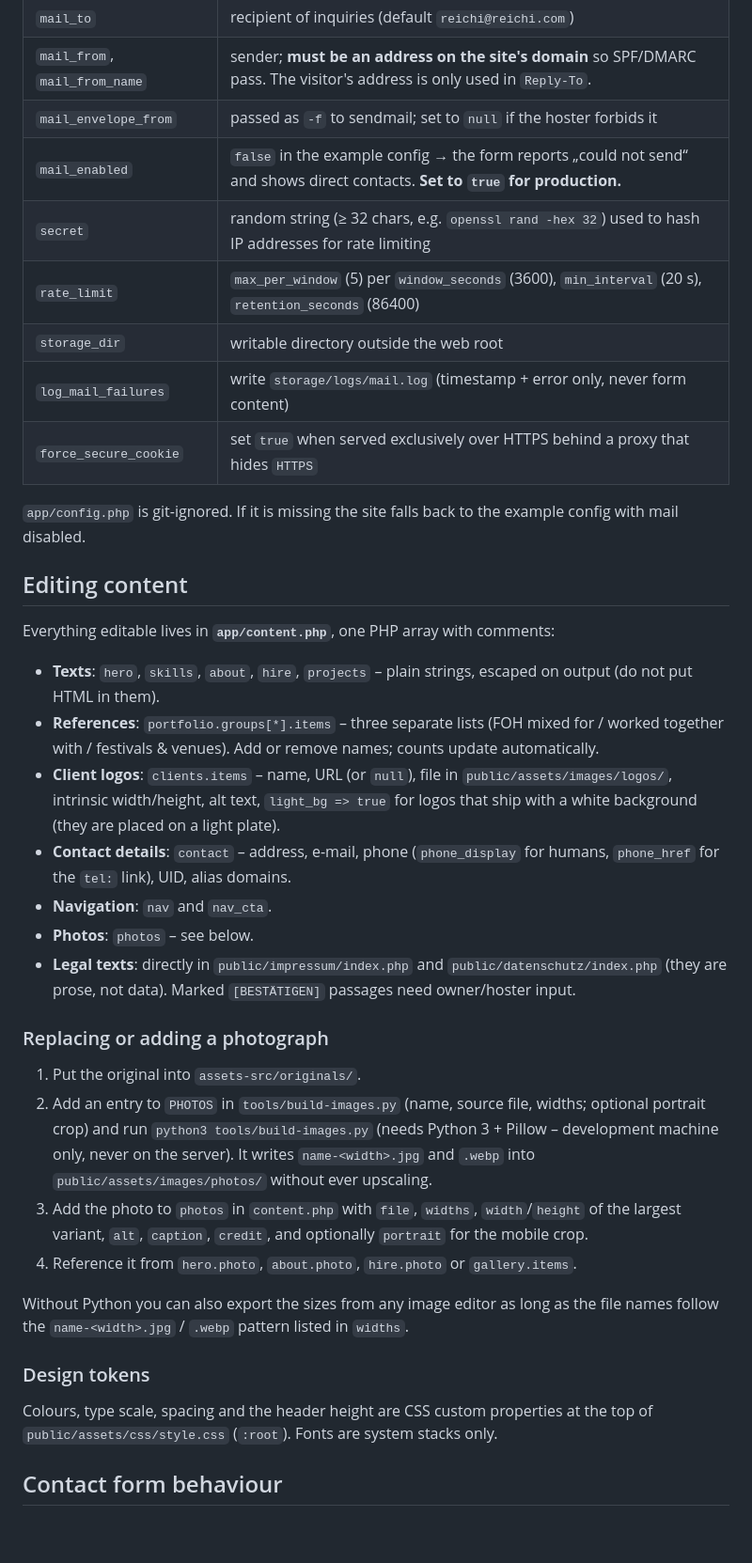
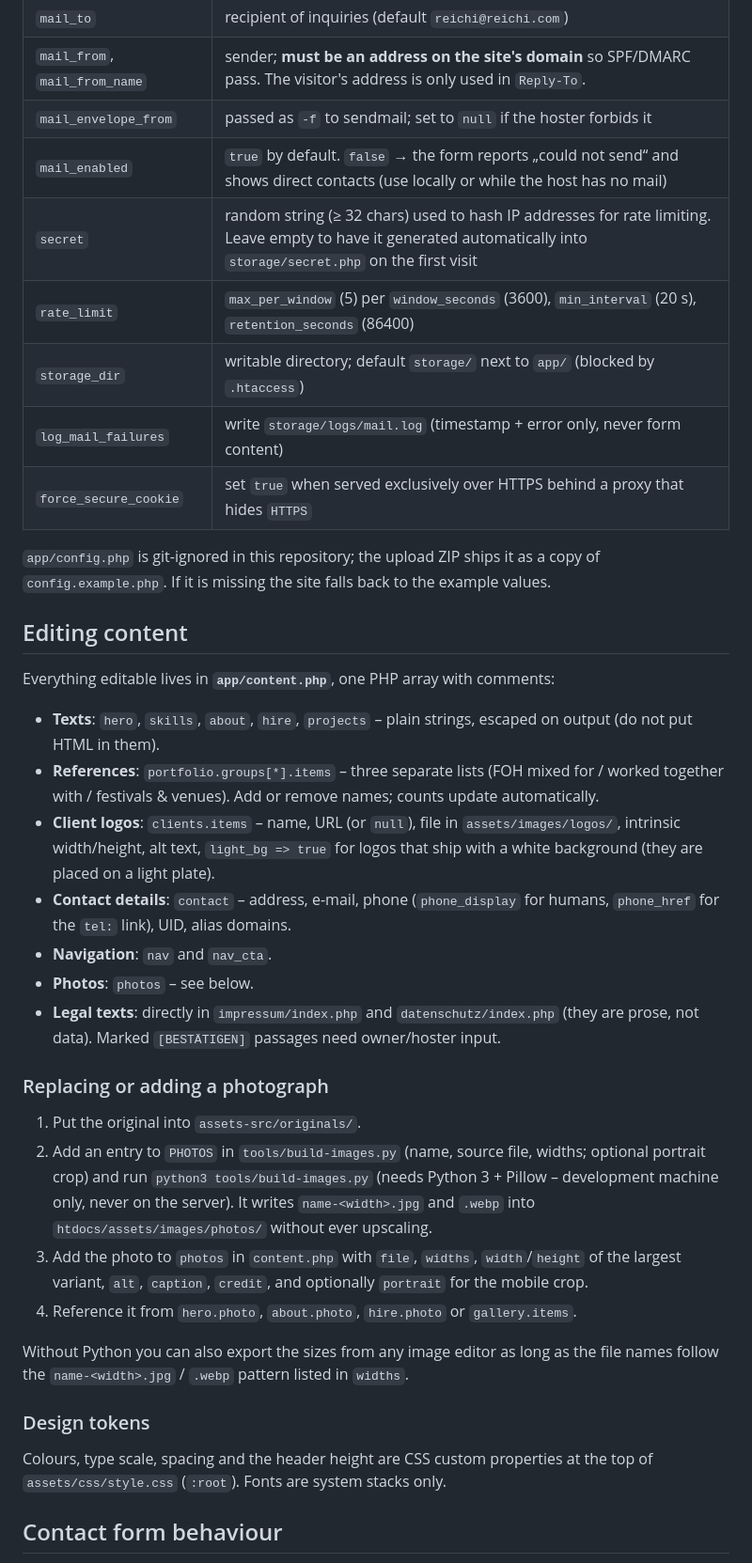
Before and after one commit to reichiClaw/reichi.com, a Markdown page: README.md, the part around one of its changes. Shown at 94% size. Rendered like a GitHub page; blank space fills up the shorter version.

```diff
--- a/README.md
+++ b/README.md
@@ -144,15 +157,15 @@ server {
 | `mail_to` | recipient of inquiries (default `reichi@reichi.com`) |
 | `mail_from`, `mail_from_name` | sender; **must be an address on the site's domain** so SPF/DMARC pass. The visitor's address is only used in `Reply-To`. |
 | `mail_envelope_from` | passed as `-f` to sendmail; set to `null` if the hoster forbids it |
-| `mail_enabled` | `false` in the example config → the form reports „could not send“ and shows direct contacts. **Set to `true` for production.** |
-| `secret` | random string (≥ 32 chars, e.g. `openssl rand -hex 32`) used to hash IP addresses for rate limiting |
+| `mail_enabled` | `true` by default. `false` → the form reports „could not send“ and shows direct contacts (use locally or while the host has no mail) |
+| `secret` | random string (≥ 32 chars) used to hash IP addresses for rate limiting. Leave empty to have it generated automatically into `storage/secret.php` on the first visit |
 | `rate_limit` | `max_per_window` (5) per `window_seconds` (3600), `min_interval` (20 s), `retention_seconds` (86400) |
-| `storage_dir` | writable directory outside the web root |
+| `storage_dir` | writable directory; default `storage/` next to `app/` (blocked by `.htaccess`) |
 | `log_mail_failures` | write `storage/logs/mail.log` (timestamp + error only, never form content) |
 | `force_secure_cookie` | set `true` when served exclusively over HTTPS behind a proxy that hides `HTTPS` |
 
-`app/config.php` is git-ignored. If it is missing the site falls back to the example
-config with mail disabled.
+`app/config.php` is git-ignored in this repository; the upload ZIP ships it as a copy
+of `config.example.php`. If it is missing the site falls back to the example values.
 
 ## Editing content
 
@@ -163,14 +176,14 @@ Everything editable lives in **`app/content.php`**, one PHP array with comments:
 - **References**: `portfolio.groups[*].items` – three separate lists (FOH mixed for /
   worked together with / festivals & venues). Add or remove names; counts update
   automatically.
-- **Client logos**: `clients.items` – name, URL (or `null`), file in `public/assets/images/logos/`,
+- **Client logos**: `clients.items` – name, URL (or `null`), file in `assets/images/logos/`,
   intrinsic width/height, alt text, `light_bg => true` for logos that ship with a white
   background (they are placed on a light plate).
 - **Contact details**: `contact` – address, e-mail, phone (`phone_display` for humans,
   `phone_href` for the `tel:` link), UID, alias domains.
 - **Navigation**: `nav` and `nav_cta`.
 - **Photos**: `photos` – see below.
-- **Legal texts**: directly in `public/impressum/index.php` and `public/datenschutz/index.php`
+- **Legal texts**: directly in `impressum/index.php` and `datenschutz/index.php`
   (they are prose, not data). Marked `[BESTÄTIGEN]` passages need owner/hoster input.
 
 ### Replacing or adding a photograph
@@ -179,7 +192,7 @@ Everything editable lives in **`app/content.php`**, one PHP array with comments:
 2. Add an entry to `PHOTOS` in `tools/build-images.py` (name, source file, widths; optional
    portrait crop) and run `python3 tools/build-images.py` (needs Python 3 + Pillow –
    development machine only, never on the server). It writes `name-<width>.jpg` and `.webp`
-   into `public/assets/images/photos/` without ever upscaling.
+   into `htdocs/assets/images/photos/` without ever upscaling.
 3. Add the photo to `photos` in `content.php` with `file`, `widths`, `width`/`height` of the
    largest variant, `alt`, `caption`, `credit`, and optionally `portrait` for the mobile crop.
 4. Reference it from `hero.photo`, `about.photo`, `hire.photo` or `gallery.items`.
@@ -190,7 +203,7 @@ names follow the `name-<width>.jpg` / `.webp` pattern listed in `widths`.
 ### Design tokens
 
 Colours, type scale, spacing and the header height are CSS custom properties at the
-top of `public/assets/css/style.css` (`:root`). Fonts are system stacks only.
+top of `assets/css/style.css` (`:root`). Fonts are system stacks only.
 
 ## Contact form behaviour
 
```
Also changed, not shown: other parts of README.md (+104 -89 lines), ASSETS.md (+4 -4 lines), MIGRATION.md (+9 -5 lines).
